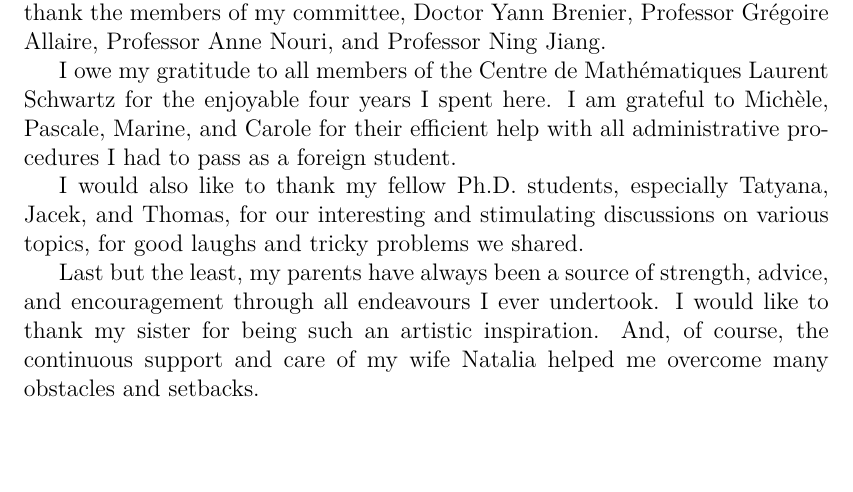
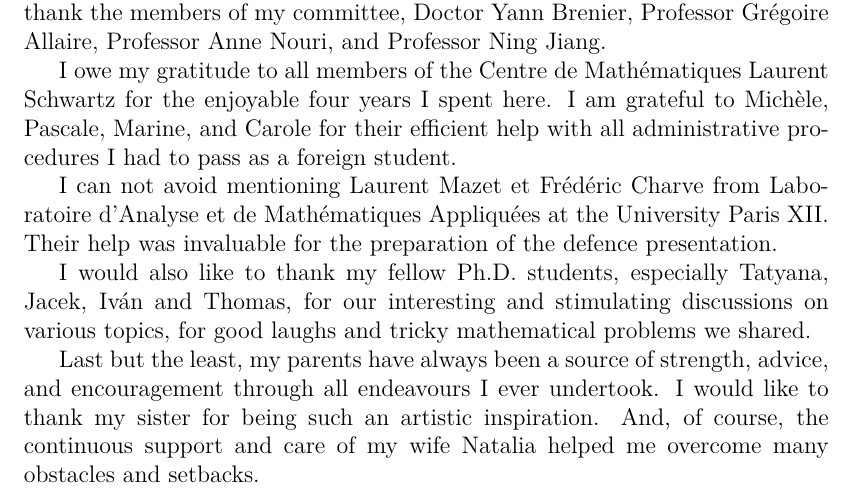
Before and after one commit to ShrykeWindgrace/PhD, a LaTeX thesis (Main.tex, which reads Acknowledgements.tex): part of page 5 of 118, cut so that both start at the same text, the shorter picture padded with empty space. Compiled offline with pdfLaTeX.

Commit message:
rephrasing acknowledgements

```diff
--- a/Acknowledgements.tex
+++ b/Acknowledgements.tex
@@ -4,6 +4,8 @@ My sincerest thanks go to Professor Kazuo Aoki and to Professor Laurent Desville
 
 I owe my gratitude to all members of the Centre de Mathématiques Laurent Schwartz for the enjoyable four years I spent here. I am grateful to Michèle, Pascale, Marine, and Carole for their efficient help with all administrative procedures I had to pass as a foreign student.
 
-I would also like to thank my fellow Ph.D. students, especially Tatyana, Jacek, and Thomas, for our interesting and stimulating discussions on various topics, for good laughs and tricky problems we shared.
+I can not avoid mentioning Laurent Mazet et Frédéric Charve from  Laboratoire d'Analyse et de Mathématiques Appliquées at the University Paris XII. Their help was invaluable for the preparation of the defence presentation.
+
+I would also like to thank my fellow Ph.D. students, especially Tatyana, Jacek, Iván and Thomas, for our interesting and stimulating discussions on various topics, for good laughs and tricky mathematical problems we shared.
 
 Last but the least, my parents have always been a source of strength, advice, and encouragement through all endeavours I ever undertook. I would like to thank my sister for being such an artistic inspiration. And, of course, the continuous support and care of my wife Natalia helped me overcome many obstacles and setbacks.
```
Also changed, not shown: Main.pdf, 1 other file.
